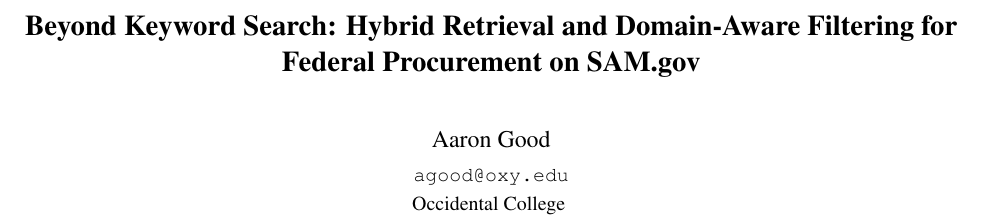
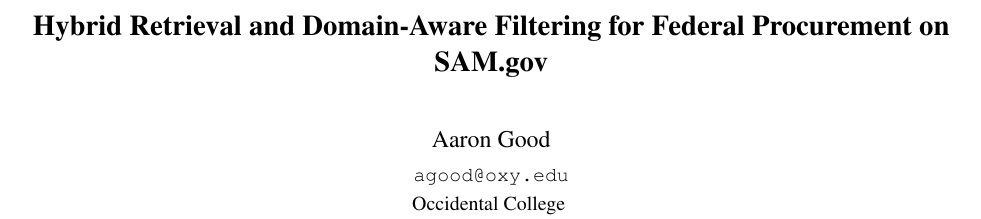
Before and after one commit to Agood311/GOOD_AARON_COMP490_Revised, a LaTeX paper (document.tex): part of page 1 of 13, cut so that both start at the same text. Compiled offline with pdfLaTeX.

Commit message:
Update document.tex for consistency

```diff
--- a/document.tex
+++ b/document.tex
@@ -14,12 +14,12 @@
 
 % include metadata in the generated pdf file
 \pdfinfo{
-    /Title (Beyond Keyword Search: Hybrid Retrieval and Domain-Aware Filtering for Federal Procurement on SAM.gov)
+    /Title (Hybrid Retrieval and Domain-Aware Filtering for Federal Procurement on SAM.gov)
     /Author (Aaron Good)
 }
 
 % set the title and author information
-\title{Beyond Keyword Search: Hybrid Retrieval and Domain-Aware Filtering for Federal Procurement on SAM.gov}
+\title{Hybrid Retrieval and Domain-Aware Filtering for Federal Procurement on SAM.gov}
 \author{Aaron Good}
 \affiliation{Occidental College}
 \email{agood@oxy.edu}
```
